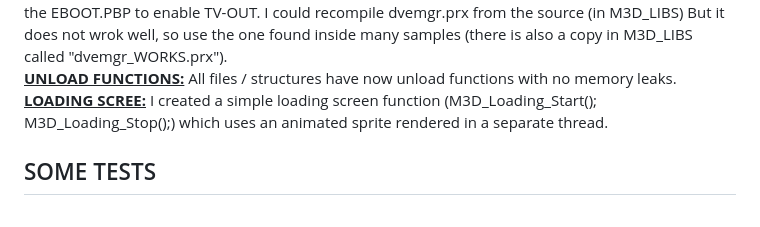
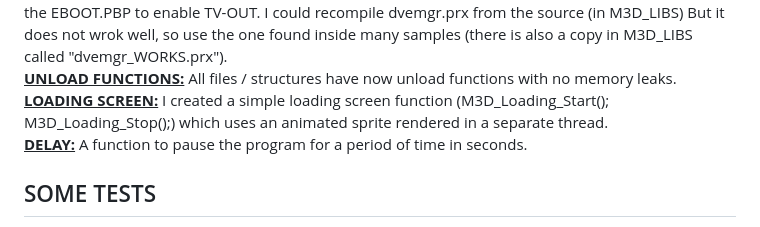
Before and after one commit to mills32/M3D-for-PlayStation-Portable, a Markdown page: README.md, the part around the change. Rendered like a GitHub page.

```diff
--- a/README.md
+++ b/README.md
@@ -45,7 +45,8 @@ So this is a brief description of everything M3D does. For more details, **read
 **<ins>TV OUT:</ins>** You can enable TV OUT mode (on PSP 2000+), it will output a 720x480 image. This will be slow unless you use 4444, 5551 or 5650 modes.
 You need the file "dvemgr.prx" in the same folder as the EBOOT.PBP to enable TV-OUT. I could recompile dvemgr.prx from the source (in M3D_LIBS) But it does not wrok well, so use the one found inside many samples (there is also a copy in M3D_LIBS called "dvemgr_WORKS.prx").
 **<ins>UNLOAD FUNCTIONS:</ins>** All files / structures have now unload functions with no memory leaks.
-**<ins>LOADING SCREE:</ins>** I created a simple loading screen function (M3D_Loading_Start(); M3D_Loading_Stop();) which uses an animated sprite rendered in a separate thread.
+**<ins>LOADING SCREEN:</ins>** I created a simple loading screen function (M3D_Loading_Start(); M3D_Loading_Stop();) which uses an animated sprite rendered in a separate thread.
+**<ins>DELAY:</ins>** A function to pause the program for a period of time in seconds.
 
 
 ## SOME TESTS
```
